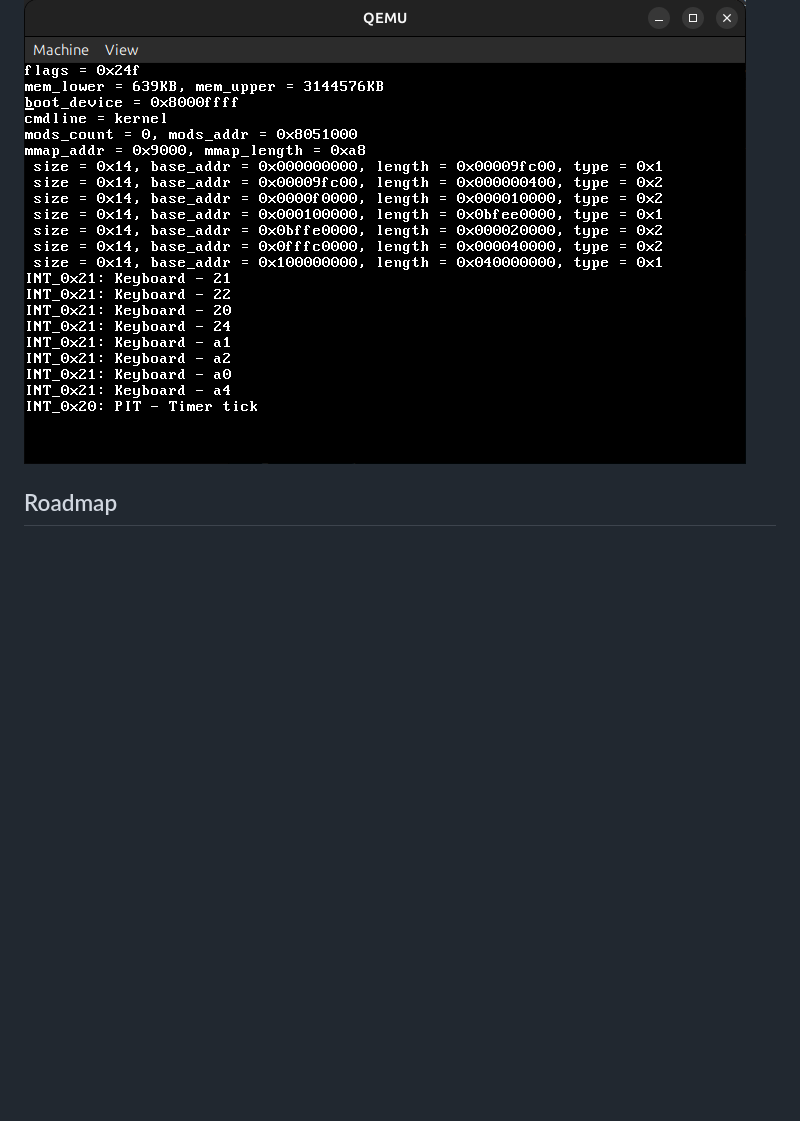
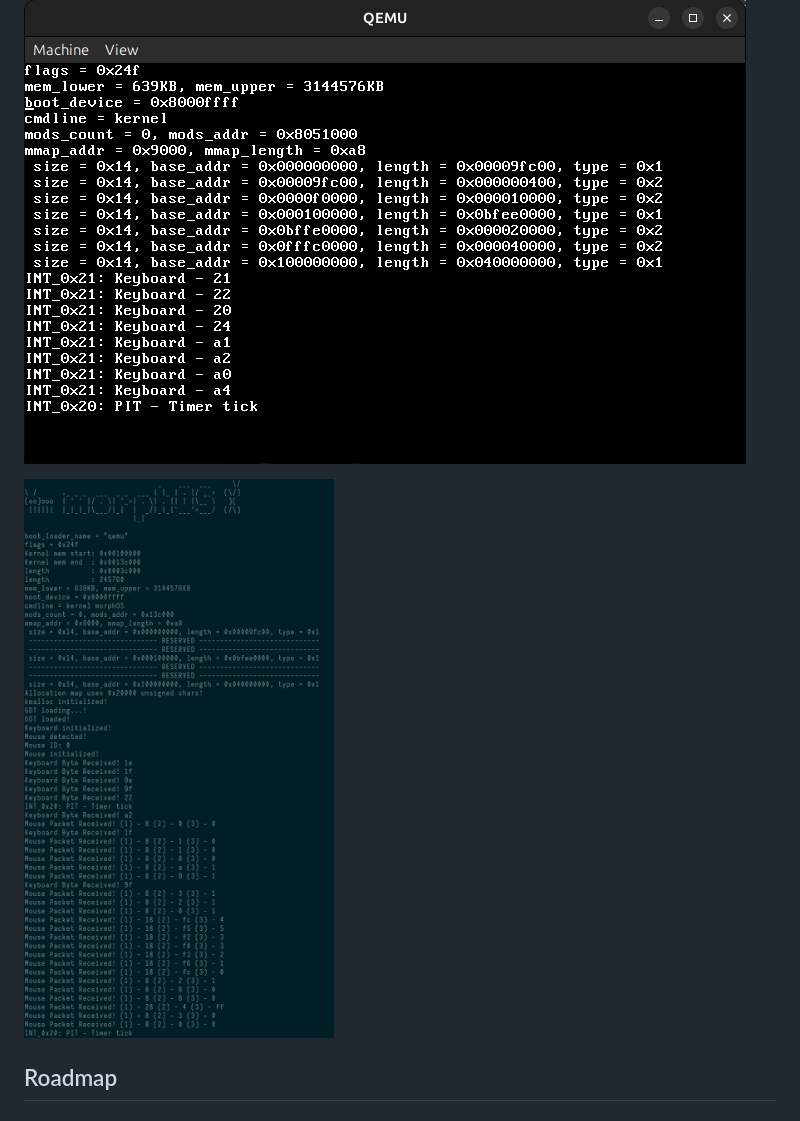
Before and after one commit to ag1548/morphOS, a Markdown page: README.md, the part around the change. Drawn GitHub-style; pictures changed too: docs/images/console.png (added); blank space fills up the shorter version.

Commit message:
Update README with console png

````diff
--- a/README.md
+++ b/README.md
@@ -9,6 +9,8 @@
 ```
 
 ![docs/images/readme_splash.png](docs/images/readme_splash.png)
+
+![docs/images/console.png](docs/images/console.png)
 
 ## Roadmap
 
````
